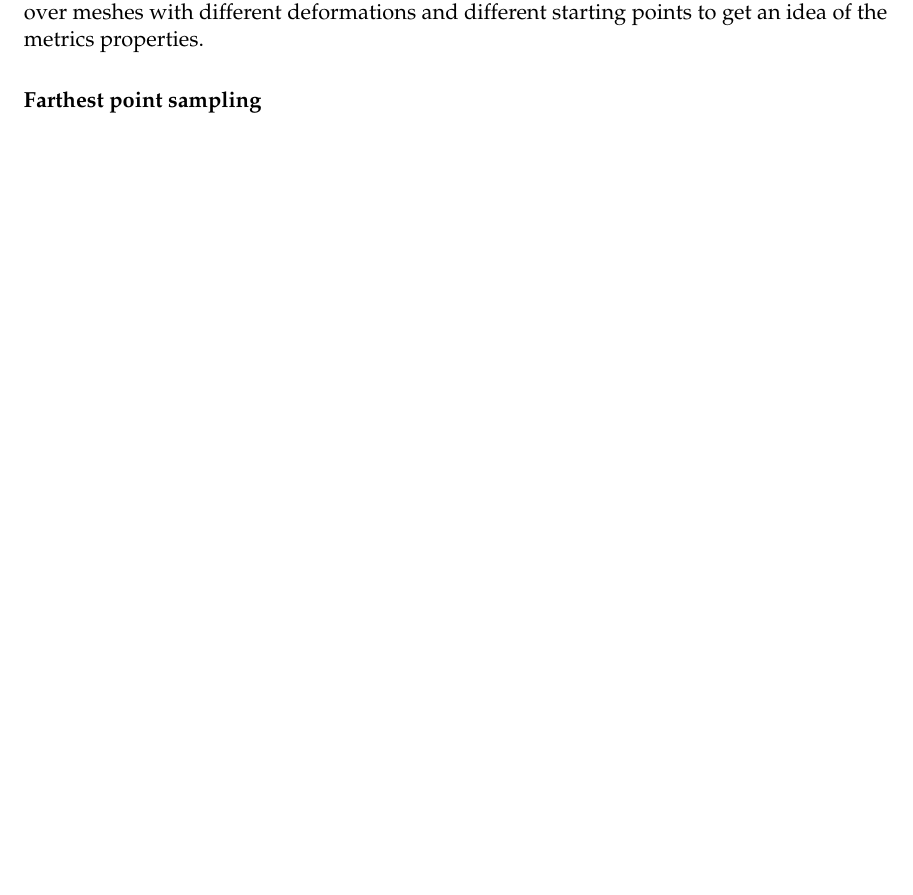
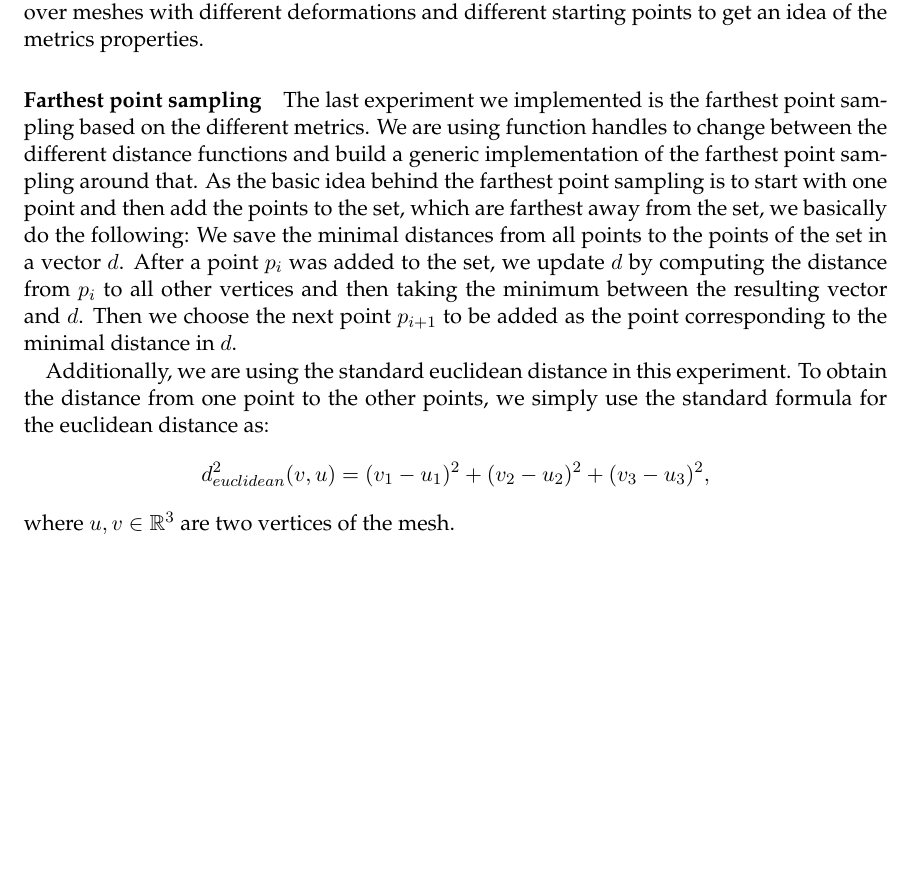
Before and after one commit to Gellardo/bachelor, a LaTeX thesis (thesis/main.tex, which reads thesis/chapters/Implementation.tex): part of page 47 of 62, cut so that both start at the same text, the shorter picture padded with empty space. Compiled offline with pdfLaTeX; an older LaTeX class or package is replaced by its successor.

Commit message:
thesis: finished implementation chapter

```diff
--- a/thesis/chapters/Implementation.tex
+++ b/thesis/chapters/Implementation.tex
@@ -77,4 +77,14 @@ This process is repeated over meshes with different deformations and different s
 
 
 \paragraph{Farthest point sampling}
-%TODO as a whole
+The last experiment we implemented is the farthest point sampling based on the different metrics.
+We are using function handles to change between the different distance functions and build a generic implementation of the farthest point sampling around that.
+As the basic idea behind the farthest point sampling is to start with one point and then add the points to the set, which are farthest away from the set, we basically do the following:
+We save the minimal distances from all points to the points of the set in a vector $d$.
+After a point $p_i$ was added to the set, we update $d$ by computing the distance from $p_i$ to all other vertices and then taking the minimum between the resulting vector and $d$.
+Then we choose the next point $p_{i+1}$ to be added as the point corresponding to the minimal distance in $d$.
+
+Additionally, we are using the standard euclidean distance in this experiment.
+To obtain the distance from one point to the other points, we simply use the standard formula for the euclidean distance as:
+$$d_{euclidean}^2(v,u) = (v_1 -u_1)^2 + (v_2 - u_2)^2 + (v_3 - u_3)^2,$$
+where $u,v\in \real^3$ are two vertices of the mesh.
```
